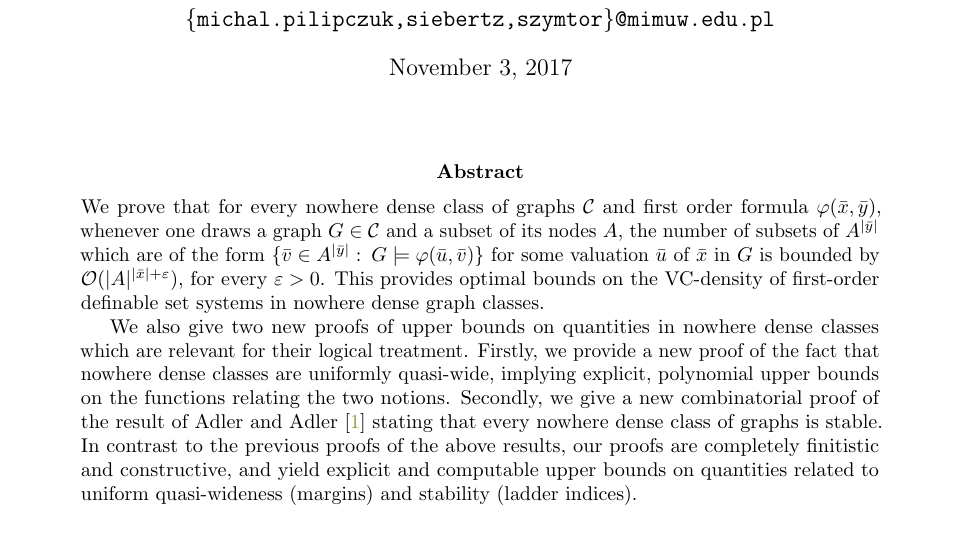
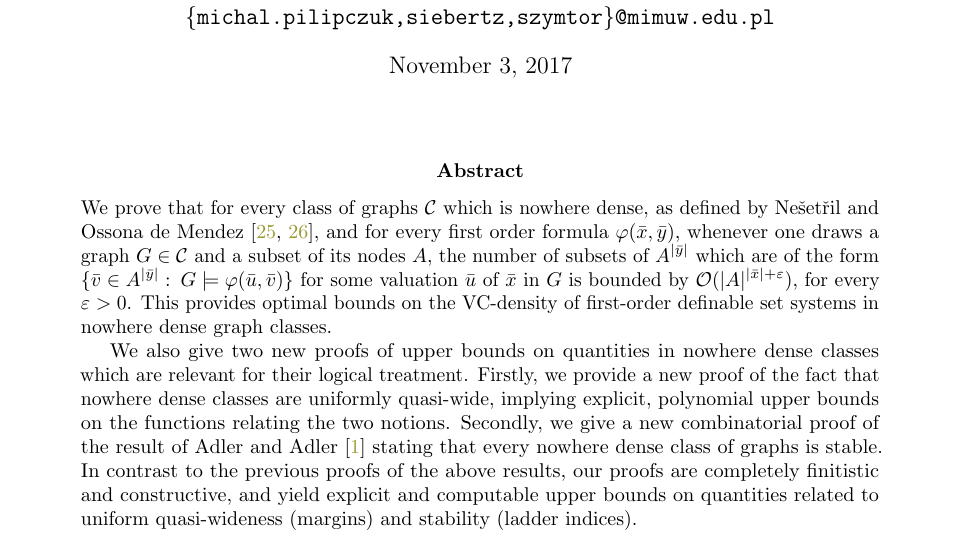
Before and after one commit to szymtor/unifostab, a LaTeX paper (nd-stable-new.tex, which reads abstract-new.tex): part of page 1 of 32, cut so that both start at the same text. Compiled offline with pdfLaTeX.

Commit message:
abstract change

```diff
--- a/abstract-new.tex
+++ b/abstract-new.tex
@@ -3,7 +3,8 @@
 % We initiate the study of {\em{VC-density}} in nowhere dense classes of graphs; nowhere denseness
 % is an abstract notion of sparsity introduced by Ne\v set\v ril and Ossona de Mendez~\cite{nevsetvril2010first,nevsetvril2011nowhere}.
 % Our main result states
-We prove that for every nowhere dense class of graphs $\CCC$ and first order formula $\phi(\tup x,\tup y)$,
+We prove that for every class of graphs $\CCC$ which is nowhere dense, as defined by  Ne\v set\v ril and Ossona de Mendez~\cite{nevsetvril2010first,nevsetvril2011nowhere},
+and for every  first order formula $\phi(\tup x,\tup y)$,
 whenever one draws a graph $G\in \CCC$ and a subset of its nodes $A$, the number of subsets of $A^{|\tup y|}$ which are of the form $\set{\tup v\in A^{|\tup y|}\, \colon\, G\models\phi(\bar u,\tup v)}$ for some valuation $\tup u$ of $\tup x$ in $G$
 is bounded by $\Oof(|A|^{|\tup x|+\epsilon})$, for every $\epsilon>0$.
 This provides optimal bounds on the VC-density of first-order definable set systems in nowhere dense graph classes.
```
